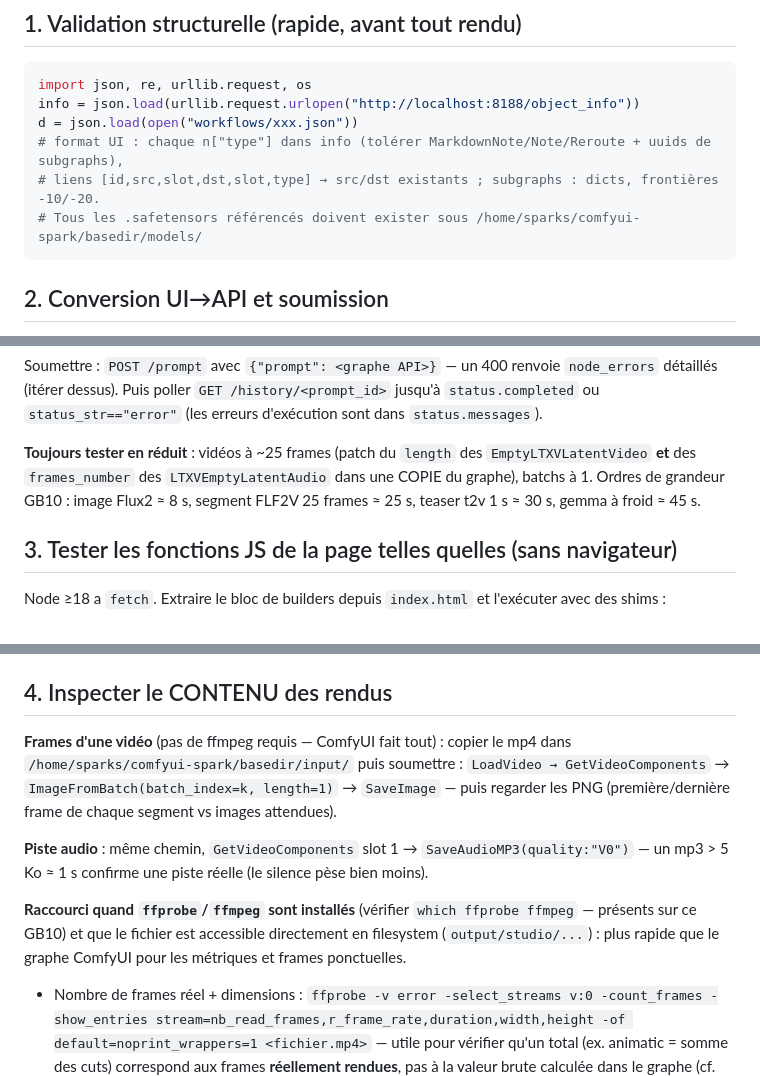
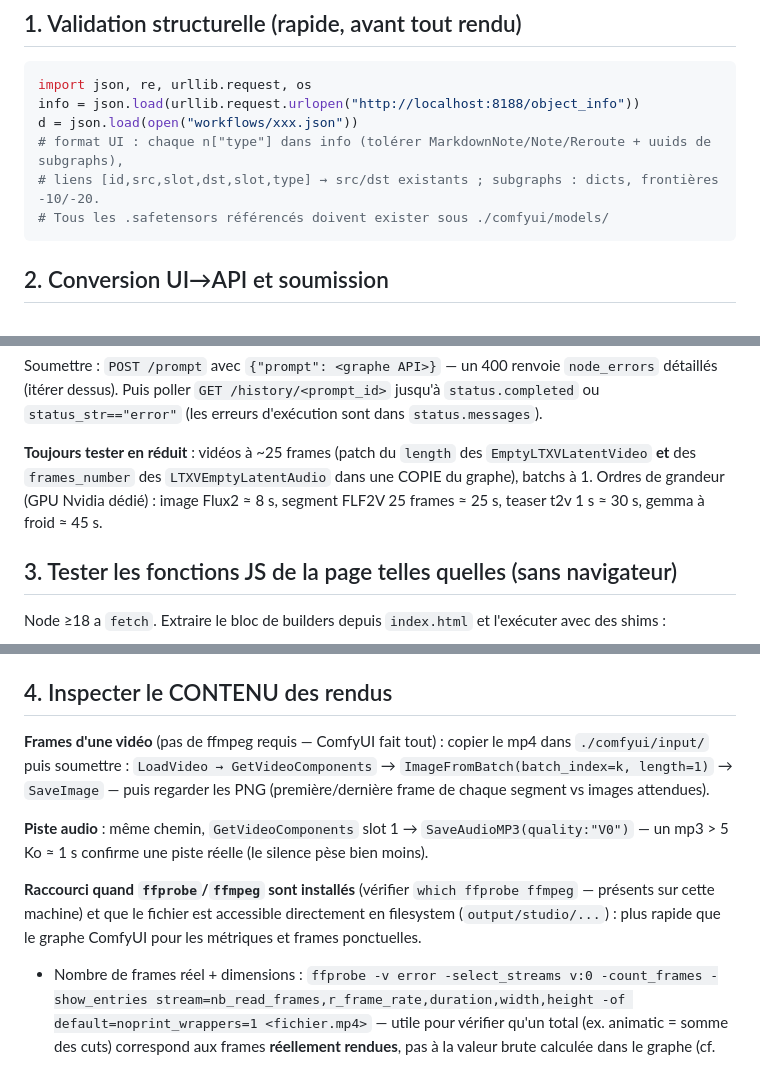
Before and after one commit to yoyo-sama/ai-content-studio-x86, a Markdown page: docs/TESTING.md, 3 parts joined by grey strips. Rendered like a GitHub page.

Commit message:
Corrige docs/TESTING.md : chemins et mentions GB10 obsolètes
Référence désormais ./comfyui/models/ et ./comfyui/input/ (layout de ce
fork, montés dans le conteneur ComfyUI), au lieu de
/home/sparks/comfyui-spark/basedir/... (machine de dev d'origine, autre
repo). Les ordres de grandeur de rendu deviennent "GPU Nvidia dédié" au
lieu de "GB10", sans changer les chiffres (mesures indicatives). docs/LESSONS.md,
docs/ARCHITECTURE.md et docs/NOUVEAUX-MODELES-LOT1.md ne sont pas
touchés : ce sont des comptes-rendus historiques légitimement écrits
avec les chemins et le matériel de l'époque.

Co-Authored-By: Claude Sonnet 5 <noreply@anthropic.com>

````diff
--- a/docs/TESTING.md
+++ b/docs/TESTING.md
@@ -10,7 +10,7 @@ info = json.load(urllib.request.urlopen("http://localhost:8188/object_info"))
 d = json.load(open("workflows/xxx.json"))
 # format UI : chaque n["type"] dans info (tolérer MarkdownNote/Note/Reroute + uuids de subgraphs),
 # liens [id,src,slot,dst,slot,type] → src/dst existants ; subgraphs : dicts, frontières -10/-20.
-# Tous les .safetensors référencés doivent exister sous /home/sparks/comfyui-spark/basedir/models/
+# Tous les .safetensors référencés doivent exister sous ./comfyui/models/
 ```
 
 ## 2. Conversion UI→API et soumission
@@ -30,7 +30,7 @@ python3 tools/convert.py workflows/storyboard_animatic.json > /tmp/api.json
 
 Soumettre : `POST /prompt` avec `{"prompt": <graphe API>}` — un 400 renvoie `node_errors` détaillés (itérer dessus). Puis poller `GET /history/<prompt_id>` jusqu'à `status.completed` ou `status_str=="error"` (les erreurs d'exécution sont dans `status.messages`).
 
-**Toujours tester en réduit** : vidéos à ~25 frames (patch du `length` des `EmptyLTXVLatentVideo` **et** des `frames_number` des `LTXVEmptyLatentAudio` dans une COPIE du graphe), batchs à 1. Ordres de grandeur GB10 : image Flux2 ≈ 8 s, segment FLF2V 25 frames ≈ 25 s, teaser t2v 1 s ≈ 30 s, gemma à froid ≈ 45 s.
+**Toujours tester en réduit** : vidéos à ~25 frames (patch du `length` des `EmptyLTXVLatentVideo` **et** des `frames_number` des `LTXVEmptyLatentAudio` dans une COPIE du graphe), batchs à 1. Ordres de grandeur (GPU Nvidia dédié) : image Flux2 ≈ 8 s, segment FLF2V 25 frames ≈ 25 s, teaser t2v 1 s ≈ 30 s, gemma à froid ≈ 45 s.
 
 ## 3. Tester les fonctions JS de la page telles quelles (sans navigateur)
 
@@ -54,12 +54,12 @@ Syntaxe JS : `node --check` sur le script extrait, après CHAQUE modification d'
 
 ## 4. Inspecter le CONTENU des rendus
 
-**Frames d'une vidéo** (pas de ffmpeg requis — ComfyUI fait tout) : copier le mp4 dans `/home/sparks/comfyui-spark/basedir/input/` puis soumettre :
+**Frames d'une vidéo** (pas de ffmpeg requis — ComfyUI fait tout) : copier le mp4 dans `./comfyui/input/` puis soumettre :
 `LoadVideo → GetVideoComponents` → `ImageFromBatch(batch_index=k, length=1)` → `SaveImage` — puis regarder les PNG (première/dernière frame de chaque segment vs images attendues).
 
 **Piste audio** : même chemin, `GetVideoComponents` slot 1 → `SaveAudioMP3(quality:"V0")` — un mp3 > 5 Ko ≈ 1 s confirme une piste réelle (le silence pèse bien moins).
 
-**Raccourci quand `ffprobe`/`ffmpeg` sont installés** (vérifier `which ffprobe ffmpeg` — présents sur ce GB10) et que le fichier est accessible directement en filesystem (`output/studio/...`) : plus rapide que le graphe ComfyUI pour les métriques et frames ponctuelles.
+**Raccourci quand `ffprobe`/`ffmpeg` sont installés** (vérifier `which ffprobe ffmpeg` — présents sur cette machine) et que le fichier est accessible directement en filesystem (`output/studio/...`) : plus rapide que le graphe ComfyUI pour les métriques et frames ponctuelles.
 - Nombre de frames réel + dimensions : `ffprobe -v error -select_streams v:0 -count_frames -show_entries stream=nb_read_frames,r_frame_rate,duration,width,height -of default=noprint_wrappers=1 <fichier.mp4>` — utile pour vérifier qu'un total (ex. animatic = somme des cuts) correspond aux frames **réellement rendues**, pas à la valeur brute calculée dans le graphe (cf. LESSONS : arrondi silencieux au 8n+1).
 - Piste audio (codec/débit/continuité) : `ffprobe -v error -select_streams a:0 -show_entries stream=codec_name,sample_rate,channels,duration,bit_rate -of default=noprint_wrappers=1 <fichier.mp4>` et `ffmpeg -i <fichier.mp4> -af silencedetect=noise=-40dB:d=0.3 -f null -` (aucune ligne `silence_start` = piste continue, notamment aux coupes d'un assemblage en cuts francs).
 - Frame ponctuelle : `ffmpeg -y -i <fichier.mp4> -vf "select=eq(n\,<index>)" -vframes 1 <sortie.png>`.
````
